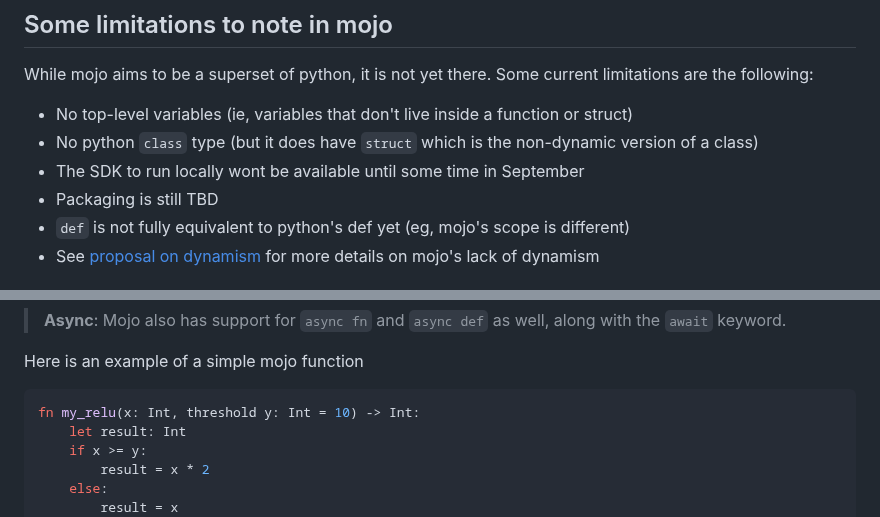
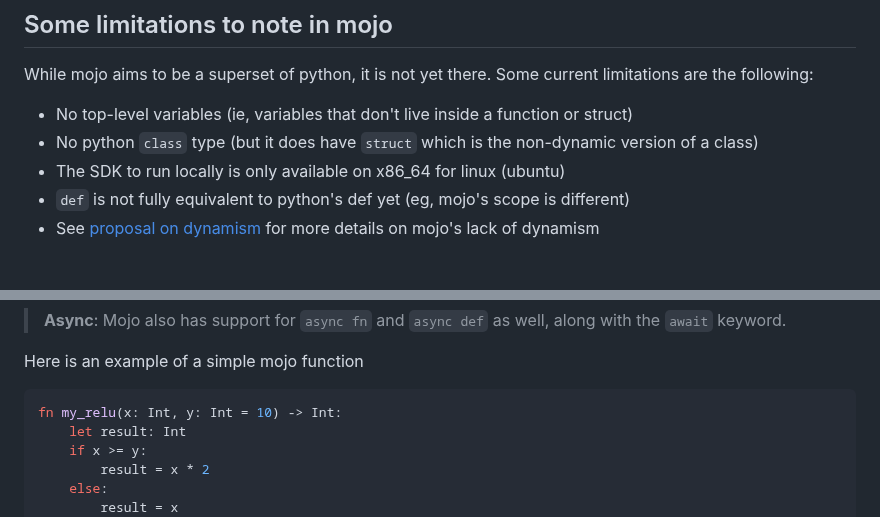
Before and after one commit to rarebreed/excursor, a Markdown page: notebooks/learn-mojo/mojo-notes.md, 2 parts joined by grey strips. Drawn GitHub-style.

````diff
--- a/notebooks/learn-mojo/mojo-notes.md
+++ b/notebooks/learn-mojo/mojo-notes.md
@@ -15,8 +15,7 @@ While mojo aims to be a superset of python, it is not yet there.  Some current l
 
 - No top-level variables (ie, variables that don't live inside a function or struct)
 - No python `class` type (but it does have `struct` which is the non-dynamic version of a class)
-- The SDK to run locally wont be available until some time in September
-- Packaging is still TBD
+- The SDK to run locally is only available on x86_64 for linux (ubuntu)
 - `def` is not fully equivalent to python's def yet (eg, mojo's scope is different)
 - See [proposal on dynamism](https://github.com/modularml/mojo/blob/main/proposals/mojo-and-dynamism.md) for more details on mojo's lack of dynamism
 
@@ -48,7 +47,7 @@ definition.
 Here is an example of a simple mojo function
 
 ```python
-fn my_relu(x: Int, threshold y: Int = 10) -> Int:
+fn my_relu(x: Int, y: Int = 10) -> Int:
     let result: Int
     if x >= y:
         result = x * 2
````
